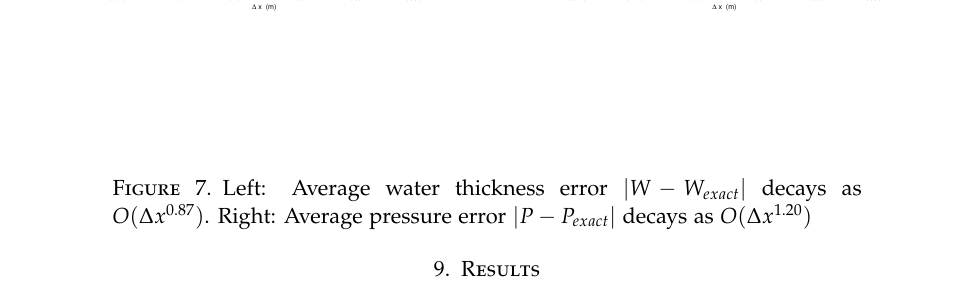
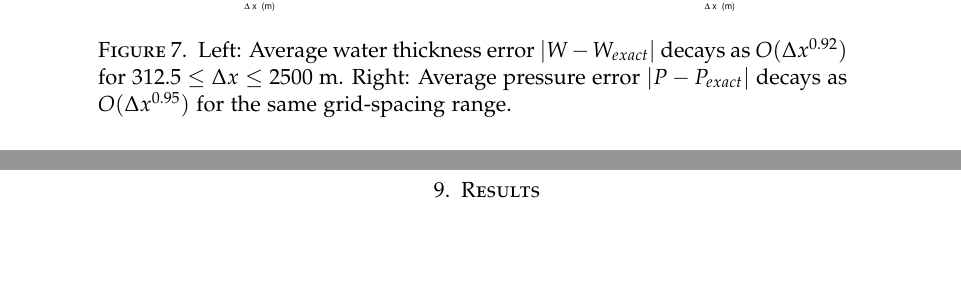
Before and after one commit to bueler/hydrolakes, a LaTeX paper (subhydro.tex): part of page 28 of 36 before the commit and two parts of pages 27 and 28 of 36 after it, the two joined at a grey line, cut so that both start at the same text, the shorter picture padded with empty space. Compiled offline with pdfLaTeX.

Commit message:
Update to verification test P figures done.

```diff
--- a/subhydro.tex
+++ b/subhydro.tex
@@ -837,7 +837,7 @@ For the verification runs we use the values in Table \ref{tab:verifconstants}.
 
 \begin{figure}[ht]
 \includegraphics[width=3.0in,keepaspectratio=true]{refineWpism} \quad \includegraphics[width=3.0in,keepaspectratio=true]{refinePpism}
-\caption{Left: Average water thickness error $|W-W_{exact}|$ decays as $O(\Delta x^{0.87})$.  Right: Average pressure error $|P-P_{exact}|$ decays as $O(\Delta x^{1.20})$}
+\caption{Left: Average water thickness error $|W-W_{exact}|$ decays as $O(\Delta x^{0.92})$ for $312.5 \le \Delta x \le 2500$ m.  Right: Average pressure error $|P-P_{exact}|$ decays as $O(\Delta x^{0.95})$ for the same grid-spacing range.}
 \label{fig:refineWPpism}
 \end{figure}
 
```
Also changed, not shown: figs/refinePpism.pdf, figs/refineWpism.pdf.
